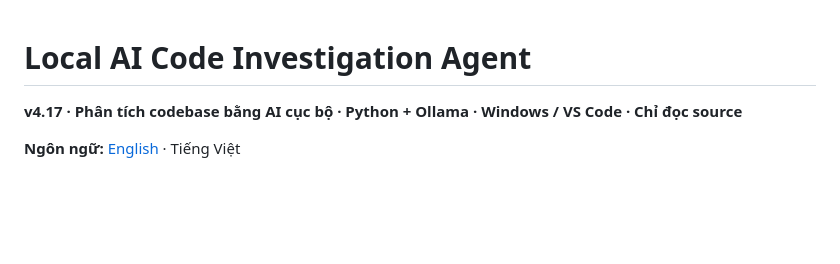
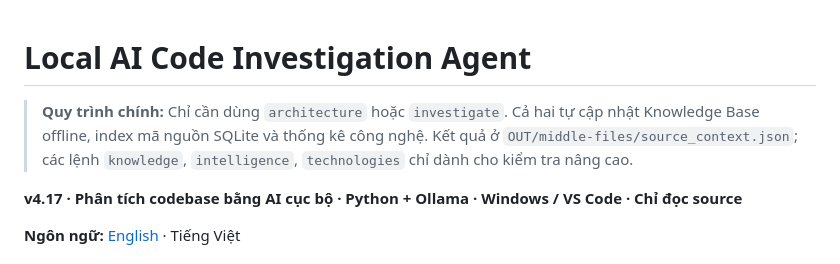
Before and after one commit to v-h-giang/Local-AI-Code-Investigation-Agent, a Markdown page: README-VN.md, the part around the change. GitHub-like rendering; blank space fills up the shorter version.

Commit message:
docs: standardize automatic knowledge/index/technology initialization in architecture and investigate

```diff
--- a/README-VN.md
+++ b/README-VN.md
@@ -1,4 +1,6 @@
 # Local AI Code Investigation Agent
+
+> **Quy trình chính:** Chỉ cần dùng `architecture` hoặc `investigate`. Cả hai tự cập nhật Knowledge Base offline, index mã nguồn SQLite và thống kê công nghệ. Kết quả ở `OUT/middle-files/source_context.json`; các lệnh `knowledge`, `intelligence`, `technologies` chỉ dành cho kiểm tra nâng cao.
 
 **v4.17 · Phân tích codebase bằng AI cục bộ · Python + Ollama · Windows / VS Code · Chỉ đọc source**
 
```
